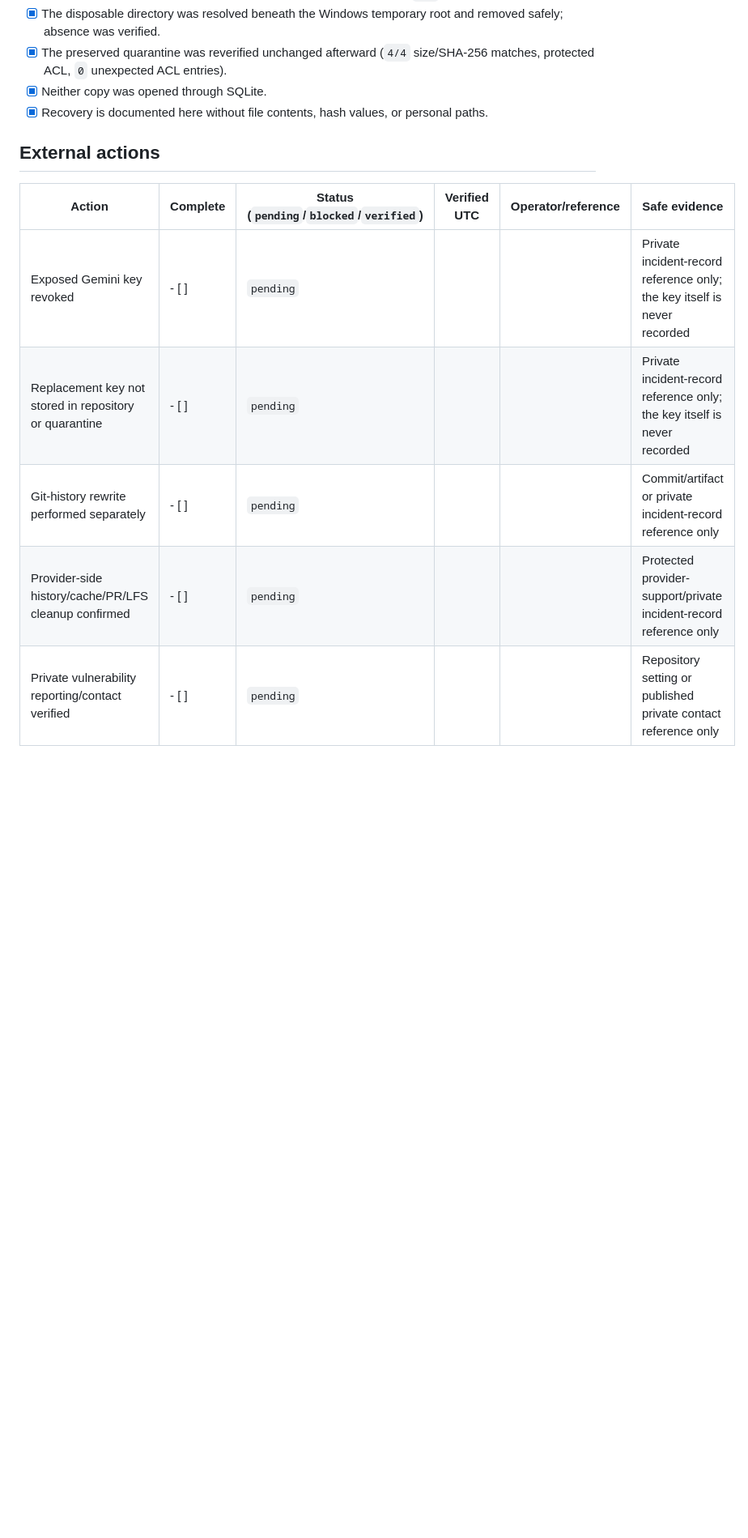
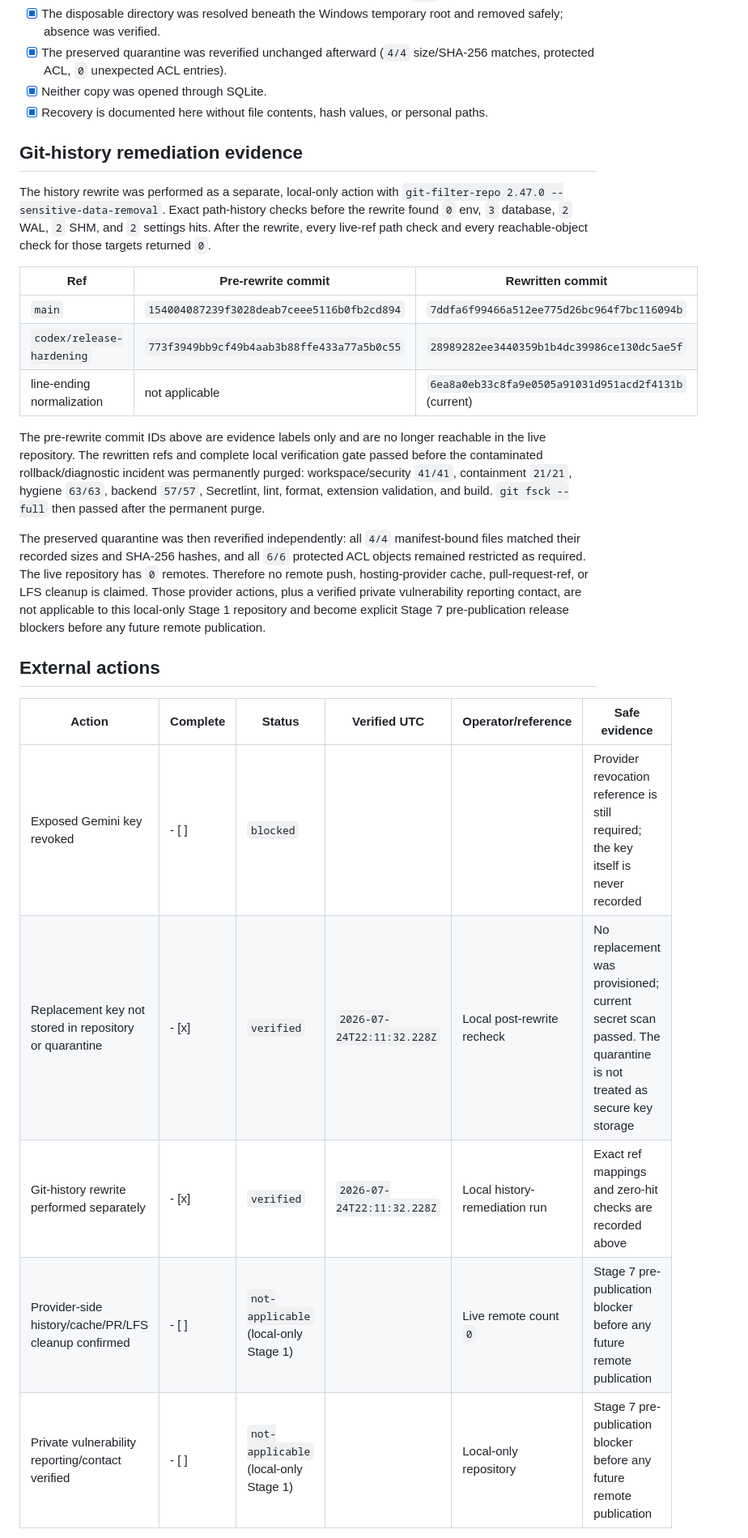
Before and after one commit to advit-s/easy-rewind, a Markdown page: docs/release/stage-1-verification.md, the part around one of its changes. Shown at 81% size. GitHub-like rendering; blank space fills up the shorter version.

Commit message:
docs: record local history remediation evidence

```diff
--- a/docs/release/stage-1-verification.md
+++ b/docs/release/stage-1-verification.md
@@ -100,13 +100,43 @@ Task 6 was implemented across `ea2edcb`, `d814d06`, `9a7bb8e`, and `0d3fa59`. It
 - [x] Neither copy was opened through SQLite.
 - [x] Recovery is documented here without file contents, hash values, or personal paths.
 
+## Git-history remediation evidence
+
+The history rewrite was performed as a separate, local-only action with
+`git-filter-repo 2.47.0 --sensitive-data-removal`. Exact path-history checks
+before the rewrite found `0` env, `3` database, `2` WAL, `2` SHM, and `2`
+settings hits. After the rewrite, every live-ref path check and every
+reachable-object check for those targets returned `0`.
+
+| Ref                       | Pre-rewrite commit                         | Rewritten commit                                     |
+| ------------------------- | ------------------------------------------ | ---------------------------------------------------- |
+| `main`                    | `154004087239f3028deab7ceee5116b0fb2cd894` | `7ddfa6f99466a512ee775d26bc964f7bc116094b`           |
+| `codex/release-hardening` | `773f3949bb9cf49b4aab3b88ffe433a77a5b0c55` | `28989282ee3440359b1b4dc39986ce130dc5ae5f`           |
+| line-ending normalization | not applicable                             | `6ea8a0eb33c8fa9e0505a91031d951acd2f4131b` (current) |
+
+The pre-rewrite commit IDs above are evidence labels only and are no longer
+reachable in the live repository. The rewritten refs and complete local
+verification gate passed before the contaminated rollback/diagnostic incident
+was permanently purged: workspace/security `41/41`, containment `21/21`,
+hygiene `63/63`, backend `57/57`, Secretlint, lint, format, extension
+validation, and build. `git fsck --full` then passed after the permanent purge.
+
+The preserved quarantine was then reverified independently: all `4/4`
+manifest-bound files matched their recorded sizes and SHA-256 hashes, and all
+`6/6` protected ACL objects remained restricted as required. The live
+repository has `0` remotes. Therefore no remote push, hosting-provider cache,
+pull-request-ref, or LFS cleanup is claimed. Those provider actions, plus a
+verified private vulnerability reporting contact, are not applicable to this
+local-only Stage 1 repository and become explicit Stage 7 pre-publication
+release blockers before any future remote publication.
+
 ## External actions
 
-| Action                                                 | Complete | Status (`pending`/`blocked`/`verified`) | Verified UTC | Operator/reference | Safe evidence                                                            |
-| ------------------------------------------------------ | -------- | --------------------------------------- | ------------ | ------------------ | ------------------------------------------------------------------------ |
-| Exposed Gemini key revoked                             | - [ ]    | `pending`                               |              |                    | Private incident-record reference only; the key itself is never recorded |
-| Replacement key not stored in repository or quarantine | - [ ]    | `pending`                               |              |                    | Private incident-record reference only; the key itself is never recorded |
-| Git-history rewrite performed separately               | - [ ]    | `pending`                               |              |                    | Commit/artifact or private incident-record reference only                |
-| Provider-side history/cache/PR/LFS cleanup confirmed   | - [ ]    | `pending`                               |              |                    | Protected provider-support/private incident-record reference only        |
-| Private vulnerability reporting/contact verified       | - [ ]    | `pending`                               |              |                    | Repository setting or published private contact reference only           |
+| Action                                                 | Complete | Status                                | Verified UTC               | Operator/reference            | Safe evidence                                                                                                   |
+| ------------------------------------------------------ | -------- | ------------------------------------- | -------------------------- | ----------------------------- | --------------------------------------------------------------------------------------------------------------- |
+| Exposed Gemini key revoked                             | - [ ]    | `blocked`                             |                            |                               | Provider revocation reference is still required; the key itself is never recorded                               |
+| Replacement key not stored in repository or quarantine | - [x]    | `verified`                            | `2026-07-24T22:11:32.228Z` | Local post-rewrite recheck    | No replacement was provisioned; current secret scan passed. The quarantine is not treated as secure key storage |
+| Git-history rewrite performed separately               | - [x]    | `verified`                            | `2026-07-24T22:11:32.228Z` | Local history-remediation run | Exact ref mappings and zero-hit checks are recorded above                                                       |
+| Provider-side history/cache/PR/LFS cleanup confirmed   | - [ ]    | `not-applicable` (local-only Stage 1) |                            | Live remote count `0`         | Stage 7 pre-publication blocker before any future remote publication                                            |
+| Private vulnerability reporting/contact verified       | - [ ]    | `not-applicable` (local-only Stage 1) |                            | Local-only repository         | Stage 7 pre-publication blocker before any future remote publication                                            |
 
```
Also changed, not shown: other parts of docs/release/stage-1-verification.md (+22 -17 lines), docs/release/requirements-evidence.md (+16 -16 lines).
